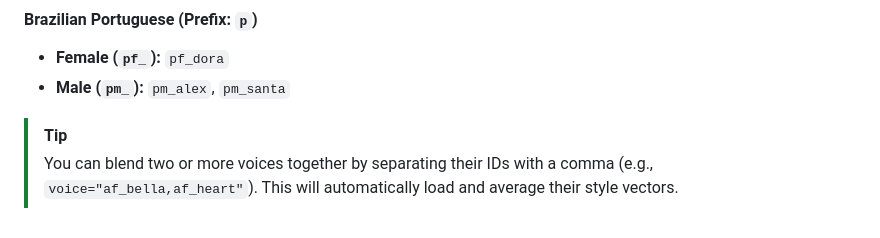
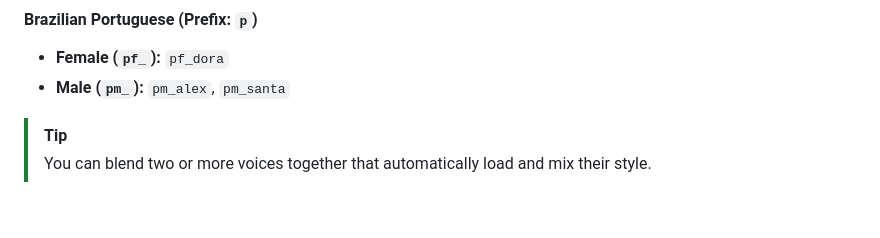
Before and after one commit to mohit-ksahu/scripts, a Markdown page: kokoroTTS/README.md, the part around the change. GitHub-like rendering.

Commit message:
Update README.md
Updated blending instruction for voice IDs in README.

```diff
--- a/kokoroTTS/README.md
+++ b/kokoroTTS/README.md
@@ -95,4 +95,4 @@ Voices in Kokoro-82M follow the convention `[language_prefix][gender]_[name]`.
 - **Male (`pm_`):** `pm_alex`, `pm_santa`
 
 > [!TIP]
-> You can blend two or more voices together by separating their IDs with a comma (e.g., `voice="af_bella,af_heart"`). This will automatically load and average their style vectors.
+> You can blend two or more voices together that automatically load and mix their style.
```
